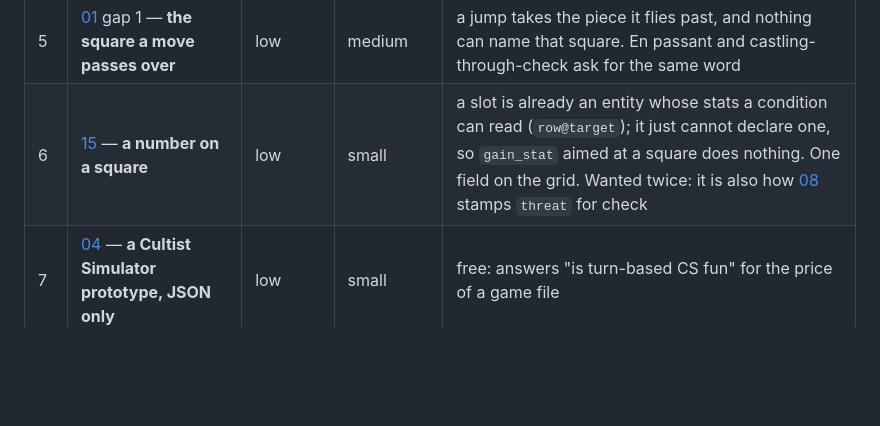
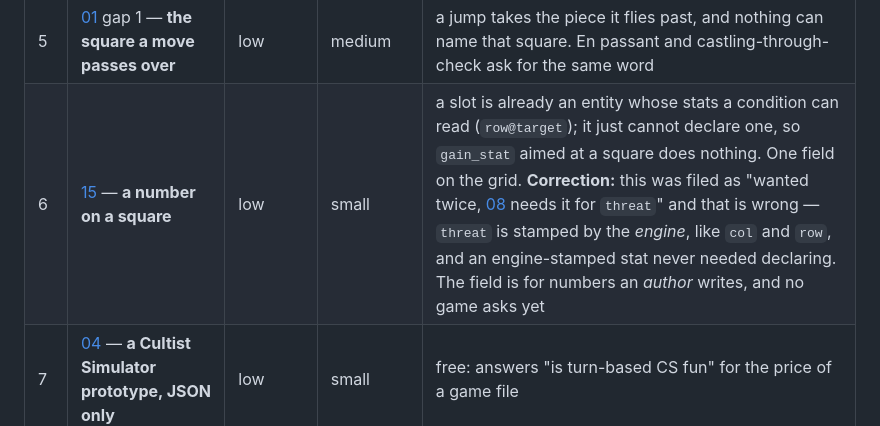
Before and after one commit to Kdansky/ravel, a Markdown page: ideas/README.md, the part around the change. Rendered like a GitHub page; blank space fills up the shorter version.

```diff
--- a/ideas/README.md
+++ b/ideas/README.md
@@ -56,7 +56,7 @@ things happen come first.
 | 3 | [06](06-schema-and-types.md) gaps 2–3 — **lists everywhere, then guards at the door** | medium | medium | strictly in that order: deleting a guard before the normaliser exists turns a warning into a crash |
 | 4 | [08](08-grid-movement-notation.md) — **check, as a stamped `threat` stat** | low | medium | the last rule that changes how chess plays, and the same stat gives tactical games threat maps. Not a computed tag — the doc says why |
 | 5 | [01](01-boardgames.md) gap 1 — **the square a move passes over** | low | medium | a jump takes the piece it flies past, and nothing can name that square. En passant and castling-through-check ask for the same word |
-| 6 | [15](15-many-on-one-square.md) — **a number on a square** | low | small | a slot is already an entity whose stats a condition can read (`row@target`); it just cannot declare one, so `gain_stat` aimed at a square does nothing. One field on the grid. Wanted twice: it is also how [08](08-grid-movement-notation.md) stamps `threat` for check |
+| 6 | [15](15-many-on-one-square.md) — **a number on a square** | low | small | a slot is already an entity whose stats a condition can read (`row@target`); it just cannot declare one, so `gain_stat` aimed at a square does nothing. One field on the grid. **Correction:** this was filed as "wanted twice, [08](08-grid-movement-notation.md) needs it for `threat`" and that is wrong — `threat` is stamped by the *engine*, like `col` and `row`, and an engine-stamped stat never needed declaring. The field is for numbers an *author* writes, and no game asks yet |
 | 7 | [04](04-simulation-games.md) — **a Cultist Simulator prototype, JSON only** | low | small | free: answers "is turn-based CS fun" for the price of a game file |
 | 8 | [07](07-presentation.md) gap 3 — **multi-ability chooser** | low | medium | no shipped game needs it. Build it with the first card that has two abilities |
 
```
Also changed, not shown: ideas/15-many-on-one-square.md (+9 -4 lines).
